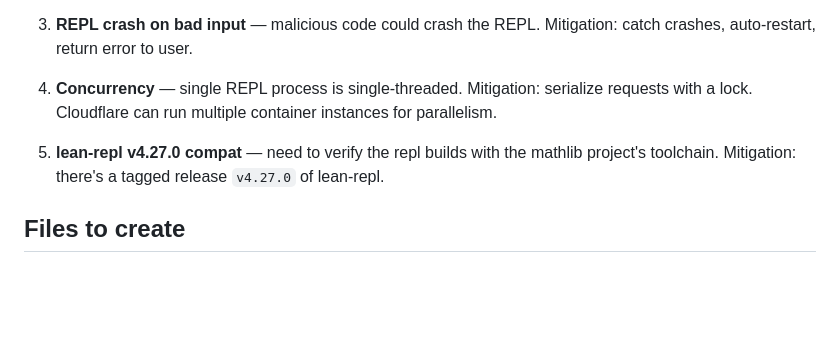
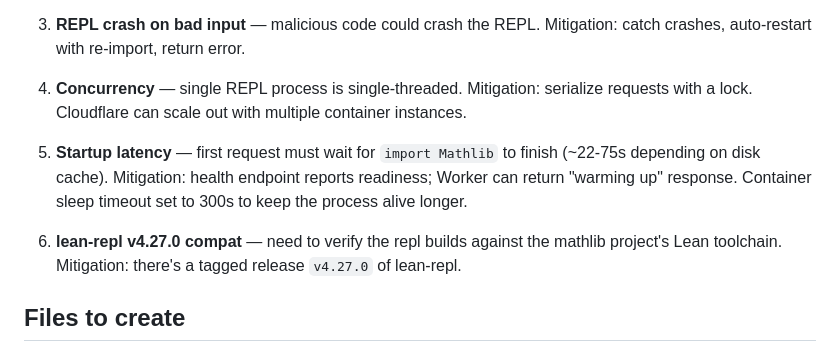
Before and after one commit to ldct/llm-research-sandbox, a Markdown page: lean4-dockerfiles/PLAN-mathlib-repl.md, the part around one of its changes. Rendered like a GitHub page; blank space fills up the shorter version.

```diff
--- a/lean4-dockerfiles/PLAN-mathlib-repl.md
+++ b/lean4-dockerfiles/PLAN-mathlib-repl.md
@@ -178,14 +160,20 @@ not re-import thousands of modules.
    Mitigation: restart REPL after N requests or if memory exceeds threshold.
 
 3. **REPL crash on bad input** — malicious code could crash the REPL.
-   Mitigation: catch crashes, auto-restart, return error to user.
+   Mitigation: catch crashes, auto-restart with re-import, return error.
 
 4. **Concurrency** — single REPL process is single-threaded.
-   Mitigation: serialize requests with a lock. Cloudflare can run
-   multiple container instances for parallelism.
+   Mitigation: serialize requests with a lock. Cloudflare can scale out
+   with multiple container instances.
 
-5. **lean-repl v4.27.0 compat** — need to verify the repl builds with
-   the mathlib project's toolchain.
+5. **Startup latency** — first request must wait for `import Mathlib` to
+   finish (~22-75s depending on disk cache).
+   Mitigation: health endpoint reports readiness; Worker can return
+   "warming up" response. Container sleep timeout set to 300s to keep
+   the process alive longer.
+
+6. **lean-repl v4.27.0 compat** — need to verify the repl builds against
+   the mathlib project's Lean toolchain.
    Mitigation: there's a tagged release `v4.27.0` of lean-repl.
 
 ## Files to create
```
Also changed, not shown: other parts of lean4-dockerfiles/PLAN-mathlib-repl.md (+39 -57 lines).
